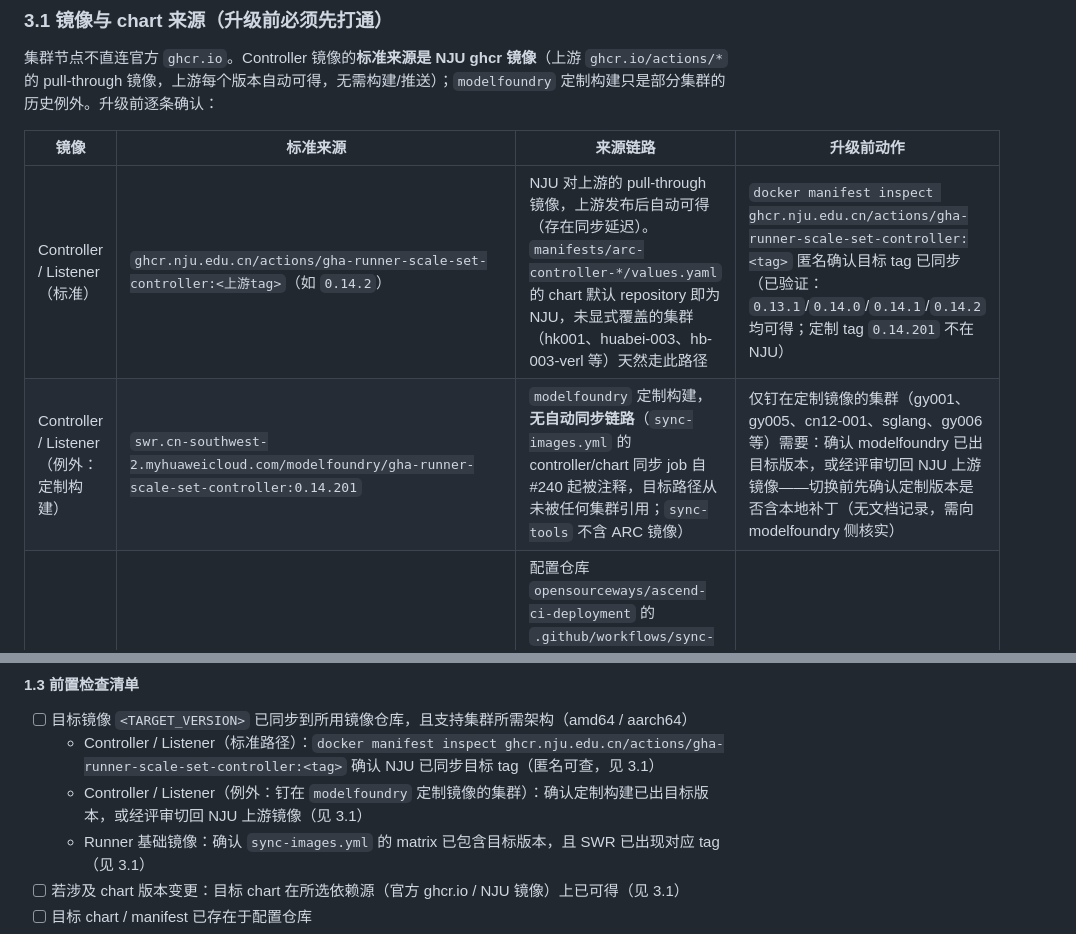
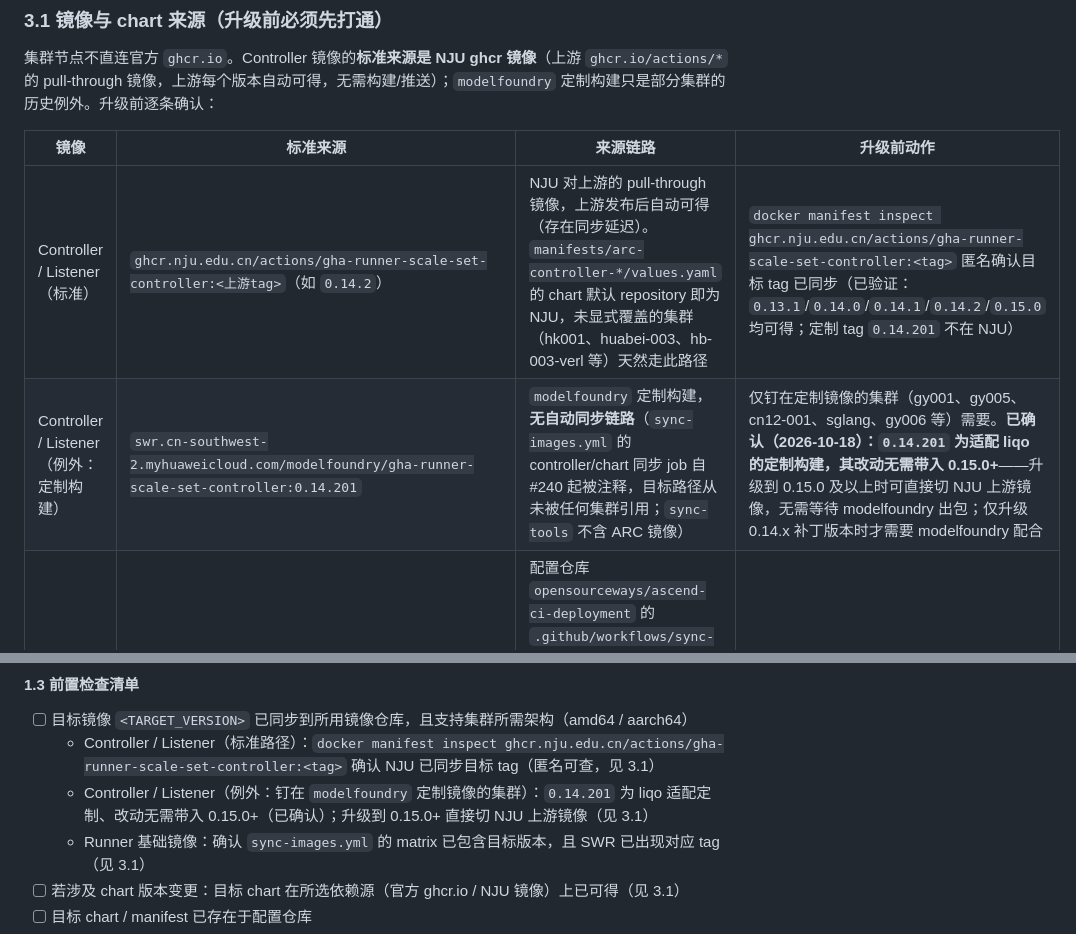
Before and after one commit to ascend-gha-runners/test, a Markdown page: docs/arc-controller-upgrade-sop.md, 2 parts joined by grey strips. Rendered like a GitHub page.

Commit message:
docs(sop): 确认 0.14.201 为 liqo 适配定制构建，改动无需带入 0.15.0+
- 3.1/1.3：关闭'定制版是否含补丁'悬置项（2026-10-18 确认）；
  钉死集群升级 0.15.0+ 可直接切 NJU 上游镜像，无需 modelfoundry 出包
- 3.1 标准路径可得性验证补 0.15.0（controller 镜像与 chart 均已在 NJU）

```diff
--- a/docs/arc-controller-upgrade-sop.md
+++ b/docs/arc-controller-upgrade-sop.md
@@ -40,8 +40,8 @@
 
 | 镜像 | 标准来源 | 来源链路 | 升级前动作 |
 | --- | --- | --- | --- |
-| Controller / Listener（标准） | `ghcr.nju.edu.cn/actions/gha-runner-scale-set-controller:<上游tag>`（如 `0.14.2`） | NJU 对上游的 pull-through 镜像，上游发布后自动可得（存在同步延迟）。`manifests/arc-controller-*/values.yaml` 的 chart 默认 repository 即为 NJU，未显式覆盖的集群（hk001、huabei-003、hb-003-verl 等）天然走此路径 | `docker manifest inspect ghcr.nju.edu.cn/actions/gha-runner-scale-set-controller:<tag>` 匿名确认目标 tag 已同步（已验证：`0.13.1`/`0.14.0`/`0.14.1`/`0.14.2` 均可得；定制 tag `0.14.201` 不在 NJU） |
-| Controller / Listener（例外：定制构建） | `swr.cn-southwest-2.myhuaweicloud.com/modelfoundry/gha-runner-scale-set-controller:0.14.201` | `modelfoundry` 定制构建，**无自动同步链路**（`sync-images.yml` 的 controller/chart 同步 job 自 #240 起被注释，目标路径从未被任何集群引用；`sync-tools` 不含 ARC 镜像） | 仅钉在定制镜像的集群（gy001、gy005、cn12-001、sglang、gy006 等）需要：确认 modelfoundry 已出目标版本，或经评审切回 NJU 上游镜像——切换前先确认定制版本是否含本地补丁（无文档记录，需向 modelfoundry 侧核实） |
+| Controller / Listener（标准） | `ghcr.nju.edu.cn/actions/gha-runner-scale-set-controller:<上游tag>`（如 `0.14.2`） | NJU 对上游的 pull-through 镜像，上游发布后自动可得（存在同步延迟）。`manifests/arc-controller-*/values.yaml` 的 chart 默认 repository 即为 NJU，未显式覆盖的集群（hk001、huabei-003、hb-003-verl 等）天然走此路径 | `docker manifest inspect ghcr.nju.edu.cn/actions/gha-runner-scale-set-controller:<tag>` 匿名确认目标 tag 已同步（已验证：`0.13.1`/`0.14.0`/`0.14.1`/`0.14.2`/`0.15.0` 均可得；定制 tag `0.14.201` 不在 NJU） |
+| Controller / Listener（例外：定制构建） | `swr.cn-southwest-2.myhuaweicloud.com/modelfoundry/gha-runner-scale-set-controller:0.14.201` | `modelfoundry` 定制构建，**无自动同步链路**（`sync-images.yml` 的 controller/chart 同步 job 自 #240 起被注释，目标路径从未被任何集群引用；`sync-tools` 不含 ARC 镜像） | 仅钉在定制镜像的集群（gy001、gy005、cn12-001、sglang、gy006 等）需要。**已确认（2026-10-18）：`0.14.201` 为适配 liqo 的定制构建，其改动无需带入 0.15.0+**——升级到 0.15.0 及以上时可直接切 NJU 上游镜像，无需等待 modelfoundry 出包；仅升级 0.14.x 补丁版本时才需要 modelfoundry 配合 |
 | Runner 基础镜像 | `swr.cn-southwest-2.myhuaweicloud.com/base_image/actions/actions-runner:<ver>` | 配置仓库 `opensourceways/ascend-ci-deployment` 的 `.github/workflows/sync-images.yml`：skopeo 从 `ghcr.io/actions/actions-runner` 同步到 `REGISTRY_GUIYANG`（swr.cn-southwest-2）与 `REGISTRY_CN_EAST4`（swr.cn-east-4），每日 00:00 定时 + 手动 dispatch | 在 workflow 的 `matrix.runner_version` 中加入目标版本，合入后确认 SWR 已出现该 tag |
 | Runner hooks 镜像 | `swr.cn-southwest-2.myhuaweicloud.com/modelfoundry/runner-containers-hooks:release-<ver>-<commit>` | `modelfoundry` 定制构建，与 Controller 升级解耦 | 通常无需动作；仅 runner 镜像变更时确认 |
 | 业务 AI 镜像（cann / vllm-ascend / sglang / verl 等） | `swr.cn-southwest-2.myhuaweicloud.com/base_image/ascend-ci/<project>/...` | `ascend-gha-runners/sync-tools`（`image-sync.json` 配置驱动，每小时同步，digest 比对相同则跳过） | 与 Controller 升级无关，通常无需动作 |
@@ -91,7 +91,7 @@ kubectl --kubeconfig=<KUBECONFIG> -n <CONTROLLER_NAMESPACE> get pods \
 
 - [ ] 目标镜像 `<TARGET_VERSION>` 已同步到所用镜像仓库，且支持集群所需架构（amd64 / aarch64）
   - Controller / Listener（标准路径）：`docker manifest inspect ghcr.nju.edu.cn/actions/gha-runner-scale-set-controller:<tag>` 确认 NJU 已同步目标 tag（匿名可查，见 3.1）
-  - Controller / Listener（例外：钉在 `modelfoundry` 定制镜像的集群）：确认定制构建已出目标版本，或经评审切回 NJU 上游镜像（见 3.1）
+  - Controller / Listener（例外：钉在 `modelfoundry` 定制镜像的集群）：`0.14.201` 为 liqo 适配定制、改动无需带入 0.15.0+（已确认）；升级到 0.15.0+ 直接切 NJU 上游镜像（见 3.1）
   - Runner 基础镜像：确认 `sync-images.yml` 的 matrix 已包含目标版本，且 SWR 已出现对应 tag（见 3.1）
 - [ ] 若涉及 chart 版本变更：目标 chart 在所选依赖源（官方 ghcr.io / NJU 镜像）上已可得（见 3.1）
 - [ ] 目标 chart / manifest 已存在于配置仓库
```
